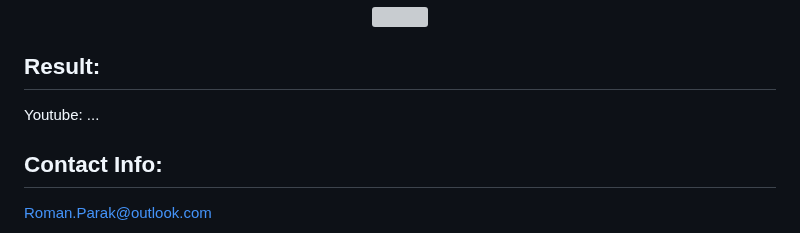
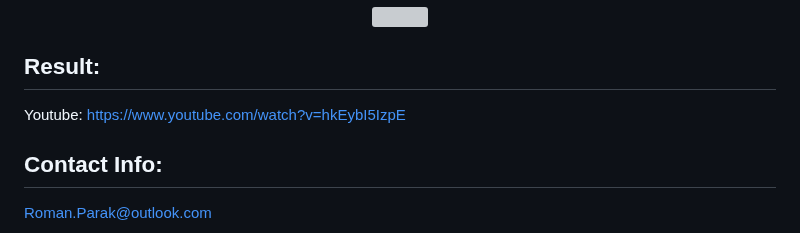
Before and after one commit to rparak/Unity3D_ABB_CRB_15000_GoFa_EGM, a Markdown page: README.md, the part around the change. Drawn GitHub-style; grey boxes are pictures that could not be loaded.

```diff
--- a/README.md
+++ b/README.md
@@ -145,7 +145,7 @@ Description:
 
 ## Result:
 
-Youtube: ...
+Youtube: https://www.youtube.com/watch?v=hkEybI5IzpE
 
 ## Contact Info:
 Roman.Parak@outlook.com
```
